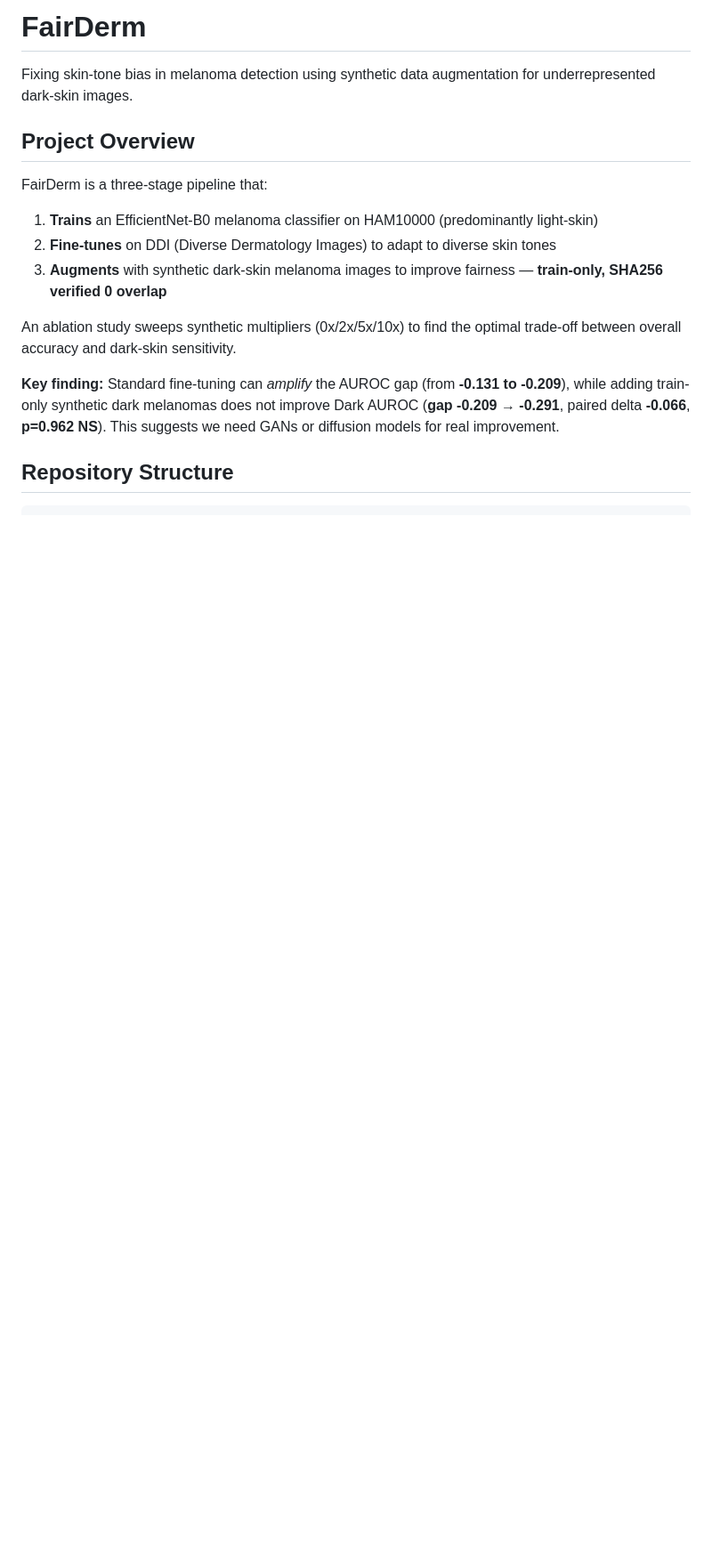
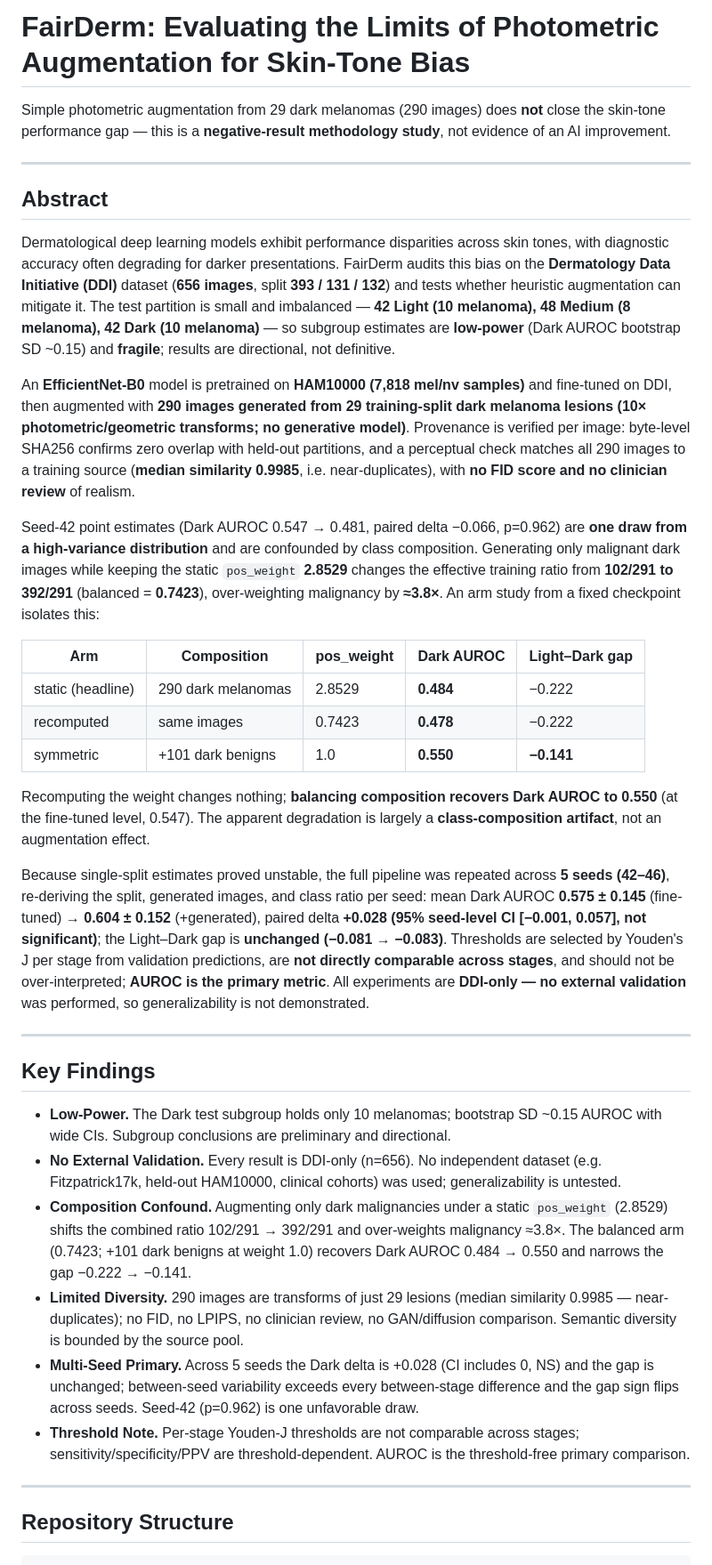
Before and after one commit to FairMedAI/fairderm-audit, a Markdown page: README.md, the part around one of its changes. Shown at 89% size. GitHub-like rendering; blank space fills up the shorter version.

```diff
--- a/README.md
+++ b/README.md
@@ -1,18 +1,39 @@
-# FairDerm
+# FairDerm: Evaluating the Limits of Photometric Augmentation for Skin-Tone Bias
 
-Fixing skin-tone bias in melanoma detection using synthetic data augmentation for underrepresented dark-skin images.
+Simple photometric augmentation from 29 dark melanomas (290 images) does **not** close the skin-tone performance gap — this is a **negative-result methodology study**, not evidence of an AI improvement.
 
-## Project Overview
+---
 
-FairDerm is a three-stage pipeline that:
+## Abstract
 
-1. **Trains** an EfficientNet-B0 melanoma classifier on HAM10000 (predominantly light-skin)
-2. **Fine-tunes** on DDI (Diverse Dermatology Images) to adapt to diverse skin tones
-3. **Augments** with synthetic dark-skin melanoma images to improve fairness — **train-only, SHA256 verified 0 overlap**
+Dermatological deep learning models exhibit performance disparities across skin tones, with diagnostic accuracy often degrading for darker presentations. FairDerm audits this bias on the **Dermatology Data Initiative (DDI)** dataset (**656 images**, split **393 / 131 / 132**) and tests whether heuristic augmentation can mitigate it. The test partition is small and imbalanced — **42 Light (10 melanoma), 48 Medium (8 melanoma), 42 Dark (10 melanoma)** — so subgroup estimates are **low-power** (Dark AUROC bootstrap SD ~0.15) and **fragile**; results are directional, not definitive.
 
-An ablation study sweeps synthetic multipliers (0x/2x/5x/10x) to find the optimal trade-off between overall accuracy and dark-skin sensitivity.
+An **EfficientNet-B0** model is pretrained on **HAM10000 (7,818 mel/nv samples)** and fine-tuned on DDI, then augmented with **290 images generated from 29 training-split dark melanoma lesions (10× photometric/geometric transforms; no generative model)**. Provenance is verified per image: byte-level SHA256 confirms zero overlap with held-out partitions, and a perceptual check matches all 290 images to a training source (**median similarity 0.9985**, i.e. near-duplicates), with **no FID score and no clinician review** of realism.
 
-**Key finding:** Standard fine-tuning can *amplify* the AUROC gap (from **-0.131 to -0.209**), while adding train-only synthetic dark melanomas does not improve Dark AUROC (**gap -0.209 → -0.291**, paired delta **-0.066**, **p=0.962 NS**). This suggests we need GANs or diffusion models for real improvement.
+Seed-42 point estimates (Dark AUROC 0.547 → 0.481, paired delta −0.066, p=0.962) are **one draw from a high-variance distribution** and are confounded by class composition. Generating only malignant dark images while keeping the static `pos_weight` **2.8529** changes the effective training ratio from **102/291 to 392/291** (balanced = **0.7423**), over-weighting malignancy by **≈3.8×**. An arm study from a fixed checkpoint isolates this:
+
+| Arm | Composition | pos_weight | Dark AUROC | Light–Dark gap |
+|-----|-------------|-----------|-----------|----------------|
+| static (headline) | 290 dark melanomas | 2.8529 | **0.484** | −0.222 |
+| recomputed | same images | 0.7423 | **0.478** | −0.222 |
+| symmetric | +101 dark benigns | 1.0 | **0.550** | **−0.141** |
+
+Recomputing the weight changes nothing; **balancing composition recovers Dark AUROC to 0.550** (at the fine-tuned level, 0.547). The apparent degradation is largely a **class-composition artifact**, not an augmentation effect.
+
+Because single-split estimates proved unstable, the full pipeline was repeated across **5 seeds (42–46)**, re-deriving the split, generated images, and class ratio per seed: mean Dark AUROC **0.575 ± 0.145** (fine-tuned) → **0.604 ± 0.152** (+generated), paired delta **+0.028 (95% seed-level CI [−0.001, 0.057], not significant)**; the Light–Dark gap is **unchanged (−0.081 → −0.083)**. Thresholds are selected by Youden's J per stage from validation predictions, are **not directly comparable across stages**, and should not be over-interpreted; **AUROC is the primary metric**. All experiments are **DDI-only — no external validation** was performed, so generalizability is not demonstrated.
+
+---
+
+## Key Findings
+
+- **Low-Power.** The Dark test subgroup holds only 10 melanomas; bootstrap SD ~0.15 AUROC with wide CIs. Subgroup conclusions are preliminary and directional.
+- **No External Validation.** Every result is DDI-only (n=656). No independent dataset (e.g. Fitzpatrick17k, held-out HAM10000, clinical cohorts) was used; generalizability is untested.
+- **Composition Confound.** Augmenting only dark malignancies under a static `pos_weight` (2.8529) shifts the combined ratio 102/291 → 392/291 and over-weights malignancy ≈3.8×. The balanced arm (0.7423; +101 dark benigns at weight 1.0) recovers Dark AUROC 0.484 → 0.550 and narrows the gap −0.222 → −0.141.
+- **Limited Diversity.** 290 images are transforms of just 29 lesions (median similarity 0.9985 — near-duplicates); no FID, no LPIPS, no clinician review, no GAN/diffusion comparison. Semantic diversity is bounded by the source pool.
+- **Multi-Seed Primary.** Across 5 seeds the Dark delta is +0.028 (CI includes 0, NS) and the gap is unchanged; between-seed variability exceeds every between-stage difference and the gap sign flips across seeds. Seed-42 (p=0.962) is one unfavorable draw.
+- **Threshold Note.** Per-stage Youden-J thresholds are not comparable across stages; sensitivity/specificity/PPV are threshold-dependent. AUROC is the threshold-free primary comparison.
+
+---
 
 ## Repository Structure
 
```
Also changed, not shown: other parts of README.md (+102 -136 lines), README_POLISHED.md (deleted, +0 -144 lines).
